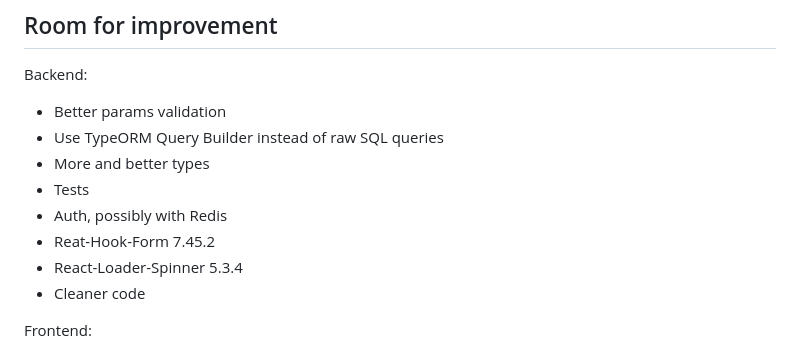
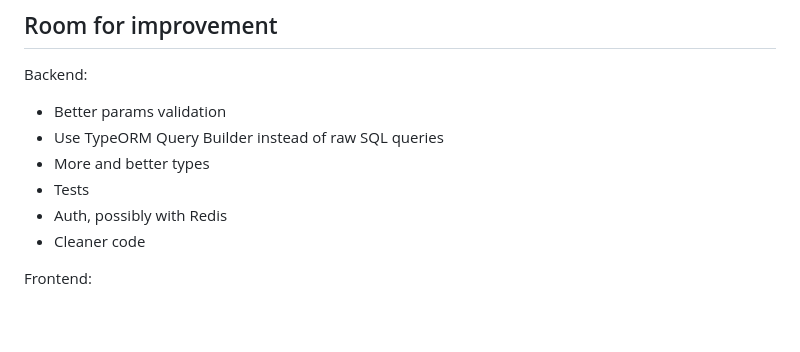
Before and after one commit to MarcinSutula/pwc-case-study, a Markdown page: README.md, the part around the change. Rendered like a GitHub page; blank space fills up the shorter version.

Commit message:
readme typo

```diff
--- a/README.md
+++ b/README.md
@@ -121,8 +121,6 @@ Backend:
 - More and better types
 - Tests
 - Auth, possibly with Redis
-- Reat-Hook-Form 7.45.2
-- React-Loader-Spinner 5.3.4
 - Cleaner code
 
 Frontend:
```
